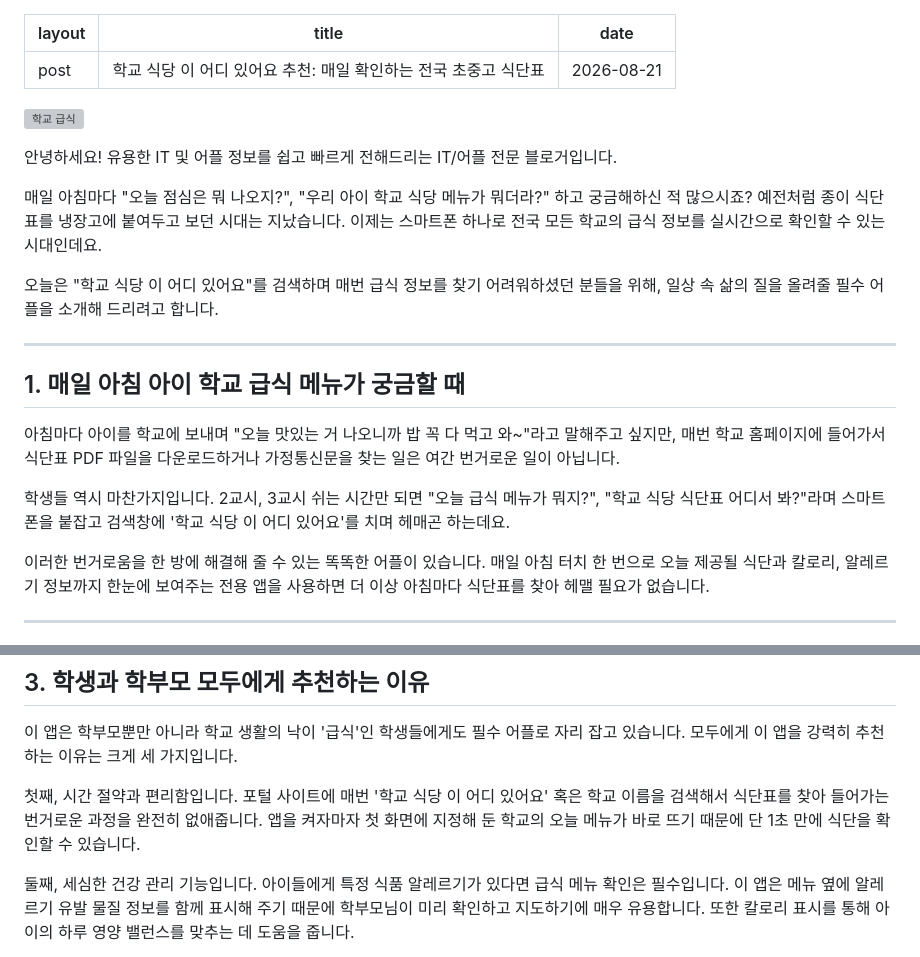
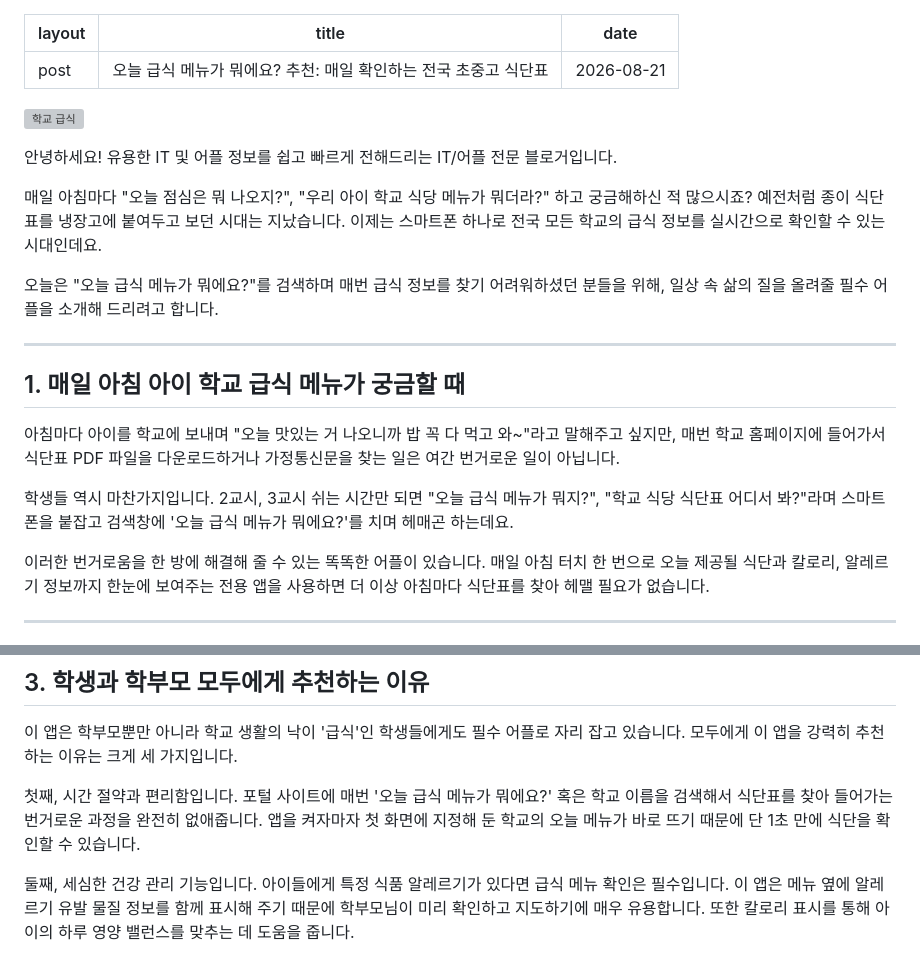
Before and after one commit to iamyourapps/iamyourapps.github.io, a Markdown page: _posts/2026-08-21-lunch-post.md, 2 parts joined by grey strips. Drawn GitHub-style; grey boxes are pictures that could not be loaded.

Commit message:
✨ 공주님 어명: 엉뚱한 급식 앱 제목을 '오늘 급식 메뉴가 뭐에요?'로 수정 완료

```diff
--- a/_posts/2026-08-21-lunch-post.md
+++ b/_posts/2026-08-21-lunch-post.md
@@ -1,6 +1,6 @@
 ---
 layout: post
-title: '학교 식당 이 어디 있어요 추천: 매일 확인하는 전국 초중고 식단표'
+title: '오늘 급식 메뉴가 뭐에요? 추천: 매일 확인하는 전국 초중고 식단표'
 date: 2026-08-21
 ---
 
@@ -10,7 +10,7 @@ date: 2026-08-21
 
 매일 아침마다 "오늘 점심은 뭐 나오지?", "우리 아이 학교 식당 메뉴가 뭐더라?" 하고 궁금해하신 적 많으시죠? 예전처럼 종이 식단표를 냉장고에 붙여두고 보던 시대는 지났습니다. 이제는 스마트폰 하나로 전국 모든 학교의 급식 정보를 실시간으로 확인할 수 있는 시대인데요.
 
-오늘은 "학교 식당 이 어디 있어요"를 검색하며 매번 급식 정보를 찾기 어려워하셨던 분들을 위해, 일상 속 삶의 질을 올려줄 필수 어플을 소개해 드리려고 합니다.
+오늘은 "오늘 급식 메뉴가 뭐에요?"를 검색하며 매번 급식 정보를 찾기 어려워하셨던 분들을 위해, 일상 속 삶의 질을 올려줄 필수 어플을 소개해 드리려고 합니다.
 
 ---
 
@@ -18,7 +18,7 @@ date: 2026-08-21
 
 아침마다 아이를 학교에 보내며 "오늘 맛있는 거 나오니까 밥 꼭 다 먹고 와~"라고 말해주고 싶지만, 매번 학교 홈페이지에 들어가서 식단표 PDF 파일을 다운로드하거나 가정통신문을 찾는 일은 여간 번거로운 일이 아닙니다.
 
-학생들 역시 마찬가지입니다. 2교시, 3교시 쉬는 시간만 되면 "오늘 급식 메뉴가 뭐지?", "학교 식당 식단표 어디서 봐?"라며 스마트폰을 붙잡고 검색창에 '학교 식당 이 어디 있어요'를 치며 헤매곤 하는데요.
+학생들 역시 마찬가지입니다. 2교시, 3교시 쉬는 시간만 되면 "오늘 급식 메뉴가 뭐지?", "학교 식당 식단표 어디서 봐?"라며 스마트폰을 붙잡고 검색창에 '오늘 급식 메뉴가 뭐에요?'를 치며 헤매곤 하는데요.
 
 이러한 번거로움을 한 방에 해결해 줄 수 있는 똑똑한 어플이 있습니다. 매일 아침 터치 한 번으로 오늘 제공될 식단과 칼로리, 알레르기 정보까지 한눈에 보여주는 전용 앱을 사용하면 더 이상 아침마다 식단표를 찾아 헤맬 필요가 없습니다.
 
@@ -43,7 +43,7 @@ date: 2026-08-21
 이 앱은 학부모뿐만 아니라 학교 생활의 낙이 '급식'인 학생들에게도 필수 어플로 자리 잡고 있습니다. 모두에게 이 앱을 강력히 추천하는 이유는 크게 세 가지입니다.
 
 첫째, 시간 절약과 편리함입니다.
-포털 사이트에 매번 '학교 식당 이 어디 있어요' 혹은 학교 이름을 검색해서 식단표를 찾아 들어가는 번거로운 과정을 완전히 없애줍니다. 앱을 켜자마자 첫 화면에 지정해 둔 학교의 오늘 메뉴가 바로 뜨기 때문에 단 1초 만에 식단을 확인할 수 있습니다.
+포털 사이트에 매번 '오늘 급식 메뉴가 뭐에요?' 혹은 학교 이름을 검색해서 식단표를 찾아 들어가는 번거로운 과정을 완전히 없애줍니다. 앱을 켜자마자 첫 화면에 지정해 둔 학교의 오늘 메뉴가 바로 뜨기 때문에 단 1초 만에 식단을 확인할 수 있습니다.
 
 둘째, 세심한 건강 관리 기능입니다.
 아이들에게 특정 식품 알레르기가 있다면 급식 메뉴 확인은 필수입니다. 이 앱은 메뉴 옆에 알레르기 유발 물질 정보를 함께 표시해 주기 때문에 학부모님이 미리 확인하고 지도하기에 매우 유용합니다. 또한 칼로리 표시를 통해 아이의 하루 영양 밸런스를 맞추는 데 도움을 줍니다.
```
